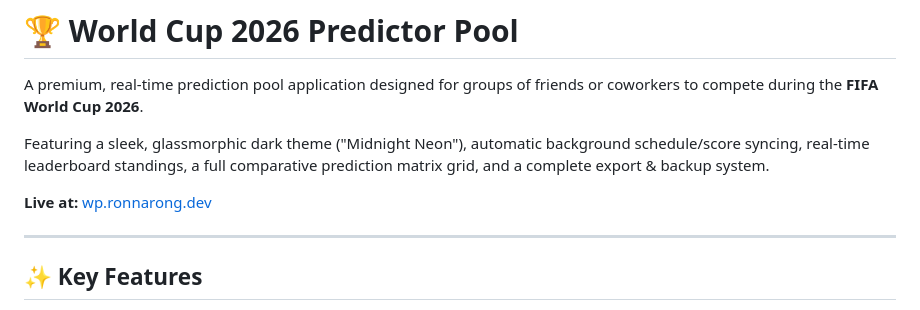
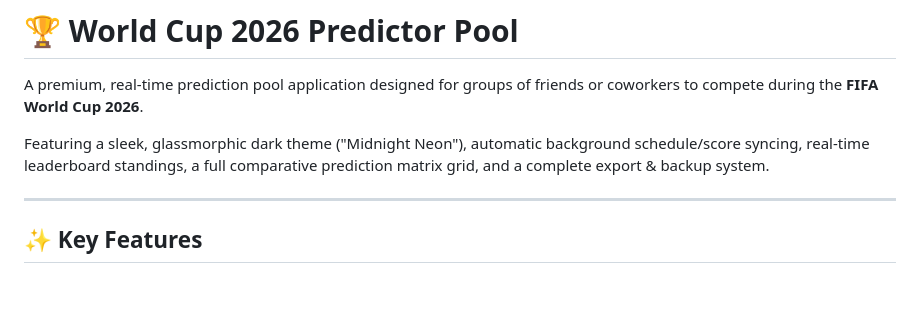
Before and after one commit to mrkaqz/worldcup, a Markdown page: README.md, the part around the change. Rendered like a GitHub page; blank space fills up the shorter version.

```diff
--- a/README.md
+++ b/README.md
@@ -4,7 +4,6 @@ A premium, real-time prediction pool application designed for groups of friends
 
 Featuring a sleek, glassmorphic dark theme ("Midnight Neon"), automatic background schedule/score syncing, real-time leaderboard standings, a full comparative prediction matrix grid, and a complete export & backup system.
 
-**Live at:** [wp.ronnarong.dev](https://wp.ronnarong.dev)
 
 ---
 
```
